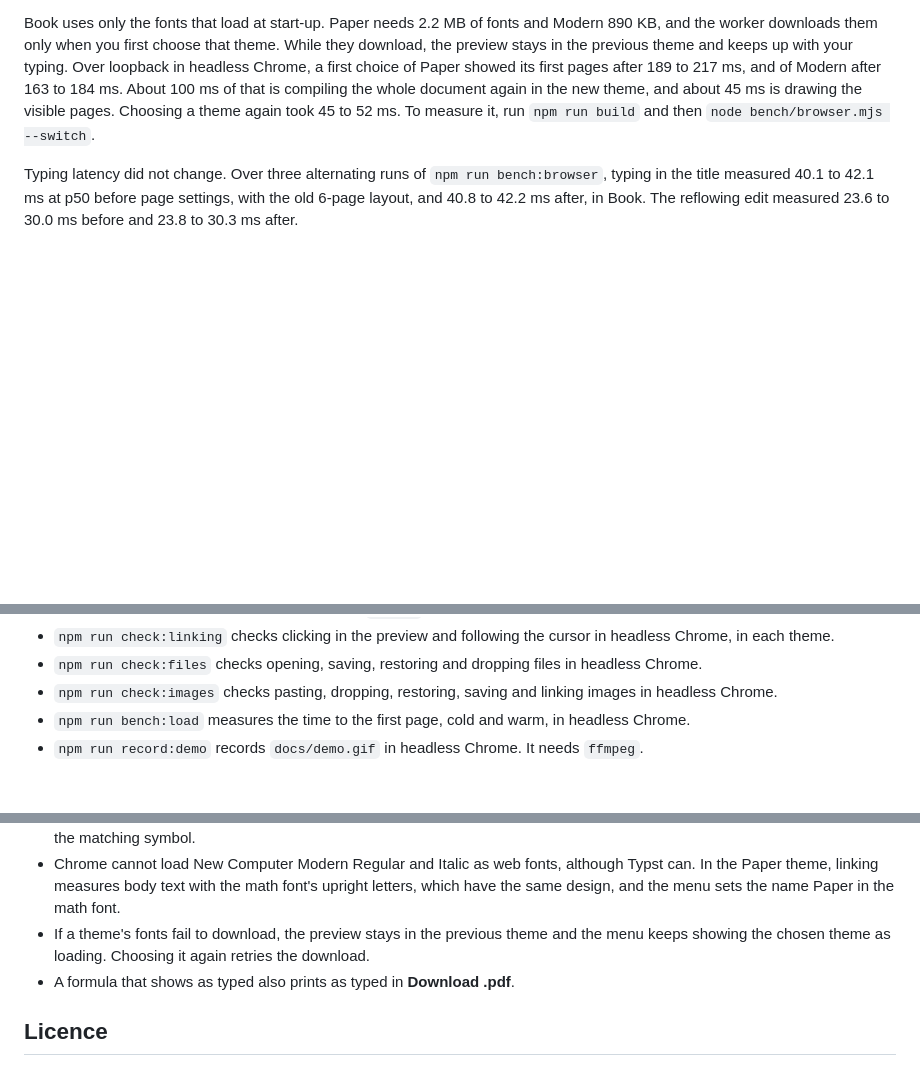
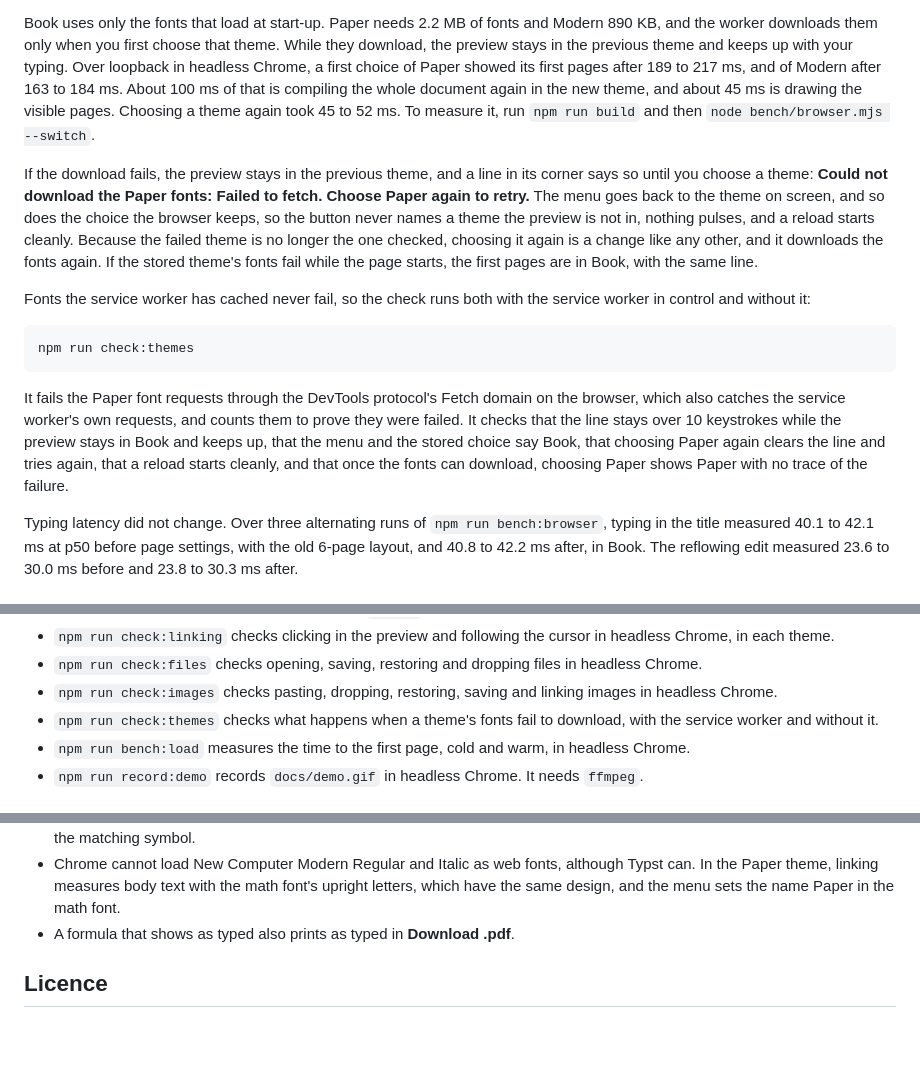
Before and after one commit to pic0ne/liveprint, a Markdown page: README.md, 3 parts joined by grey strips. Rendered like a GitHub page; blank space fills up the shorter version.

Commit message:
Document what a failed theme font download does
Co-Authored-By: Claude Opus 5.5 <noreply@anthropic.com>

````diff
--- a/README.md
+++ b/README.md
@@ -109,6 +109,16 @@ The button left of the download buttons names the current paper, margins and the
 A choice applies at once to the preview and to **Download .pdf**, and the browser keeps it for the next visit. The theme preludes are in [`src/typst/themes/`](src/typst/themes), and [`src/typst/themes.ts`](src/typst/themes.ts) lists them with the fonts each one needs.
 
 Book uses only the fonts that load at start-up. Paper needs 2.2 MB of fonts and Modern 890 KB, and the worker downloads them only when you first choose that theme. While they download, the preview stays in the previous theme and keeps up with your typing. Over loopback in headless Chrome, a first choice of Paper showed its first pages after 189 to 217 ms, and of Modern after 163 to 184 ms. About 100 ms of that is compiling the whole document again in the new theme, and about 45 ms is drawing the visible pages. Choosing a theme again took 45 to 52 ms. To measure it, run `npm run build` and then `node bench/browser.mjs --switch`.
+
+If the download fails, the preview stays in the previous theme, and a line in its corner says so until you choose a theme: **Could not download the Paper fonts: Failed to fetch. Choose Paper again to retry.** The menu goes back to the theme on screen, and so does the choice the browser keeps, so the button never names a theme the preview is not in, nothing pulses, and a reload starts cleanly. Because the failed theme is no longer the one checked, choosing it again is a change like any other, and it downloads the fonts again. If the stored theme's fonts fail while the page starts, the first pages are in Book, with the same line.
+
+Fonts the service worker has cached never fail, so the check runs both with the service worker in control and without it:
+
+```bash
+npm run check:themes
+```
+
+It fails the Paper font requests through the DevTools protocol's Fetch domain on the browser, which also catches the service worker's own requests, and counts them to prove they were failed. It checks that the line stays over 10 keystrokes while the preview stays in Book and keeps up, that the menu and the stored choice say Book, that choosing Paper again clears the line and tries again, that a reload starts cleanly, and that once the fonts can download, choosing Paper shows Paper with no trace of the failure.
 
 Typing latency did not change. Over three alternating runs of `npm run bench:browser`, typing in the title measured 40.1 to 42.1 ms at p50 before page settings, with the old 6-page layout, and 40.8 to 42.2 ms after, in Book. The reflowing edit measured 23.6 to 30.0 ms before and 23.8 to 30.3 ms after.
 
@@ -237,6 +247,7 @@ Other scripts:
 - `npm run check:linking` checks clicking in the preview and following the cursor in headless Chrome, in each theme.
 - `npm run check:files` checks opening, saving, restoring and dropping files in headless Chrome.
 - `npm run check:images` checks pasting, dropping, restoring, saving and linking images in headless Chrome.
+- `npm run check:themes` checks what happens when a theme's fonts fail to download, with the service worker and without it.
 - `npm run bench:load` measures the time to the first page, cold and warm, in headless Chrome.
 - `npm run record:demo` records `docs/demo.gif` in headless Chrome. It needs `ffmpeg`.
 
@@ -259,7 +270,6 @@ Known limits:
 - Opening a document with images can compile the previous document once more before the new one. In five measured opens, the new document's first pages took 73 to 100 ms either way.
 - Linking inside math is approximate. A click on a formula puts the cursor in its LaTeX in proportion to the glyph's position, not on the matching symbol.
 - Chrome cannot load New Computer Modern Regular and Italic as web fonts, although Typst can. In the Paper theme, linking measures body text with the math font's upright letters, which have the same design, and the menu sets the name Paper in the math font.
-- If a theme's fonts fail to download, the preview stays in the previous theme and the menu keeps showing the chosen theme as loading. Choosing it again retries the download.
 - A formula that shows as typed also prints as typed in **Download .pdf**.
 
 ## Licence
````
